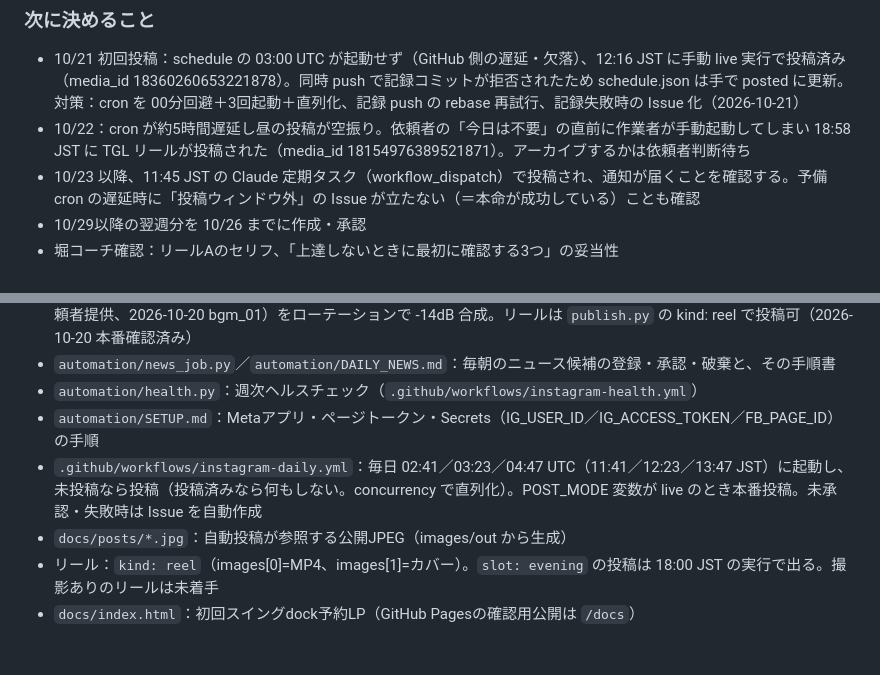
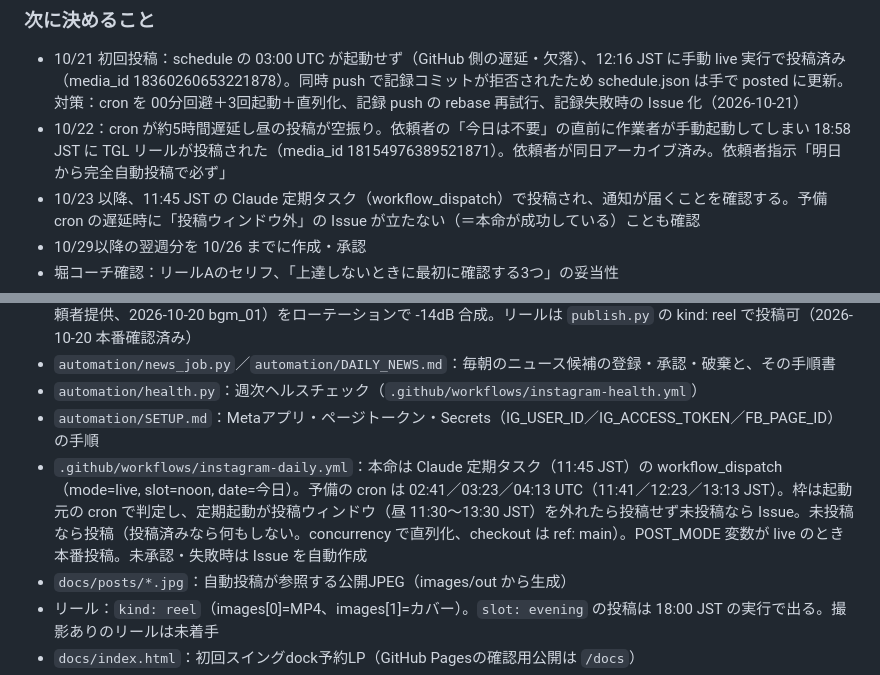
Before and after one commit to hm08050710670-jpg/instagram-sns-golfguts, a Markdown page: CLAUDE.md, 2 parts joined by grey strips. Drawn GitHub-style; blank space fills up the shorter version.

Commit message:
CLAUDE.md: 10/22 post archived by client; workflow trigger description updated
Co-Authored-By: Claude Fable 5.1 <noreply@anthropic.com>
Claude-Session: https://claude.ai/code/session_01JCnq5uPSoJvCNjiu83NvMp

```diff
--- a/CLAUDE.md
+++ b/CLAUDE.md
@@ -327,7 +327,7 @@ LP訴求：「今のスイングを確認し、何から取り組むかを整理
 
 ### 次に決めること
 - 10/21 初回投稿：schedule の 03:00 UTC が起動せず（GitHub 側の遅延・欠落）、12:16 JST に手動 live 実行で投稿済み（media_id 18360260653221878）。同時 push で記録コミットが拒否されたため schedule.json は手で posted に更新。対策：cron を 00分回避＋3回起動＋直列化、記録 push の rebase 再試行、記録失敗時の Issue 化（2026-10-21）
-- 10/22：cron が約5時間遅延し昼の投稿が空振り。依頼者の「今日は不要」の直前に作業者が手動起動してしまい 18:58 JST に TGL リールが投稿された（media_id 18154976389521871）。アーカイブするかは依頼者判断待ち
+- 10/22：cron が約5時間遅延し昼の投稿が空振り。依頼者の「今日は不要」の直前に作業者が手動起動してしまい 18:58 JST に TGL リールが投稿された（media_id 18154976389521871）。依頼者が同日アーカイブ済み。依頼者指示「明日から完全自動投稿で必ず」
 - 10/23 以降、11:45 JST の Claude 定期タスク（workflow_dispatch）で投稿され、通知が届くことを確認する。予備 cron の遅延時に「投稿ウィンドウ外」の Issue が立たない（＝本命が成功している）ことも確認
 - 10/29以降の翌週分を 10/26 までに作成・承認
 - 堀コーチ確認：リールAのセリフ、「上達しないときに最初に確認する3つ」の妥当性
@@ -349,7 +349,7 @@ LP訴求：「今のスイングを確認し、何から取り組むかを整理
 - `automation/news_job.py`／`automation/DAILY_NEWS.md`：毎朝のニュース候補の登録・承認・破棄と、その手順書
 - `automation/health.py`：週次ヘルスチェック（`.github/workflows/instagram-health.yml`）
 - `automation/SETUP.md`：Metaアプリ・ページトークン・Secrets（IG_USER_ID／IG_ACCESS_TOKEN／FB_PAGE_ID）の手順
-- `.github/workflows/instagram-daily.yml`：毎日 02:41／03:23／04:47 UTC（11:41／12:23／13:47 JST）に起動し、未投稿なら投稿（投稿済みなら何もしない。concurrency で直列化）。POST_MODE 変数が live のとき本番投稿。未承認・失敗時は Issue を自動作成
+- `.github/workflows/instagram-daily.yml`：本命は Claude 定期タスク（11:45 JST）の workflow_dispatch（mode=live, slot=noon, date=今日）。予備の cron は 02:41／03:23／04:13 UTC（11:41／12:23／13:13 JST）。枠は起動元の cron で判定し、定期起動が投稿ウィンドウ（昼 11:30〜13:30 JST）を外れたら投稿せず未投稿なら Issue。未投稿なら投稿（投稿済みなら何もしない。concurrency で直列化、checkout は ref: main）。POST_MODE 変数が live のとき本番投稿。未承認・失敗時は Issue を自動作成
 - `docs/posts/*.jpg`：自動投稿が参照する公開JPEG（images/out から生成）
 - リール：`kind: reel`（images[0]=MP4、images[1]=カバー）。`slot: evening` の投稿は 18:00 JST の実行で出る。撮影ありのリールは未着手
 - `docs/index.html`：初回スイングdock予約LP（GitHub Pagesの確認用公開は `/docs`）
```
